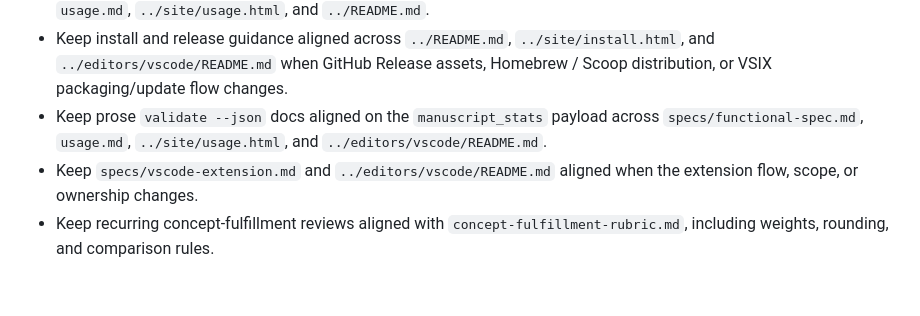
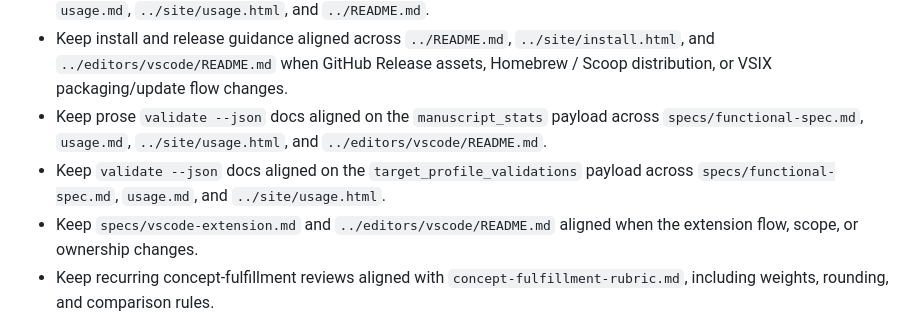
Before and after one commit to koizumikento/shosei, a Markdown page: docs/AGENTS.md, the part around the change. Drawn GitHub-style; blank space fills up the shorter version.

```diff
--- a/docs/AGENTS.md
+++ b/docs/AGENTS.md
@@ -36,6 +36,7 @@ Rules in this file apply to `docs/` and documentation changes that update the pu
 - Keep `validate --json` and `handoff <kindle|print|proof>` descriptions aligned across `specs/functional-spec.md`, `usage.md`, `../site/usage.html`, and `../README.md`.
 - Keep install and release guidance aligned across `../README.md`, `../site/install.html`, and `../editors/vscode/README.md` when GitHub Release assets, Homebrew / Scoop distribution, or VSIX packaging/update flow changes.
 - Keep prose `validate --json` docs aligned on the `manuscript_stats` payload across `specs/functional-spec.md`, `usage.md`, `../site/usage.html`, and `../editors/vscode/README.md`.
+- Keep `validate --json` docs aligned on the `target_profile_validations` payload across `specs/functional-spec.md`, `usage.md`, and `../site/usage.html`.
 - Keep `specs/vscode-extension.md` and `../editors/vscode/README.md` aligned when the extension flow, scope, or ownership changes.
 - Keep recurring concept-fulfillment reviews aligned with `concept-fulfillment-rubric.md`, including weights, rounding, and comparison rules.
 
```
Also changed, not shown: crates/AGENTS.md (+2 -0 lines).
